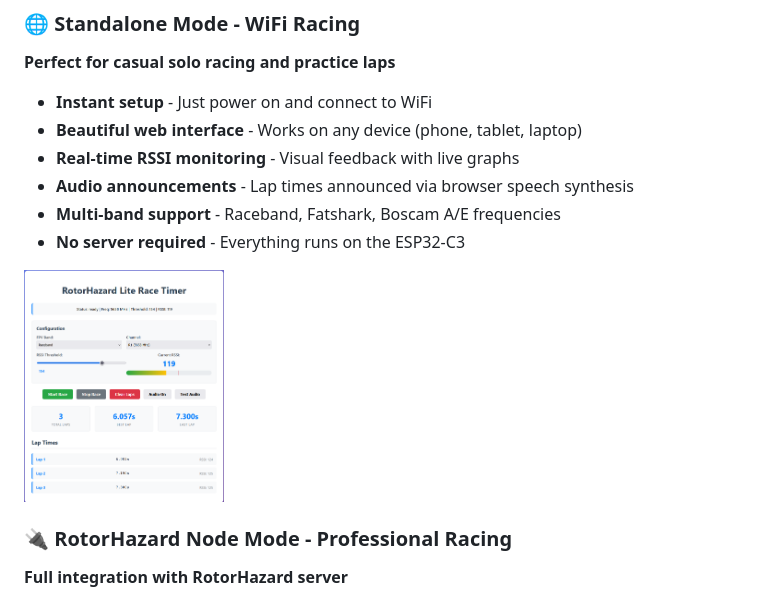
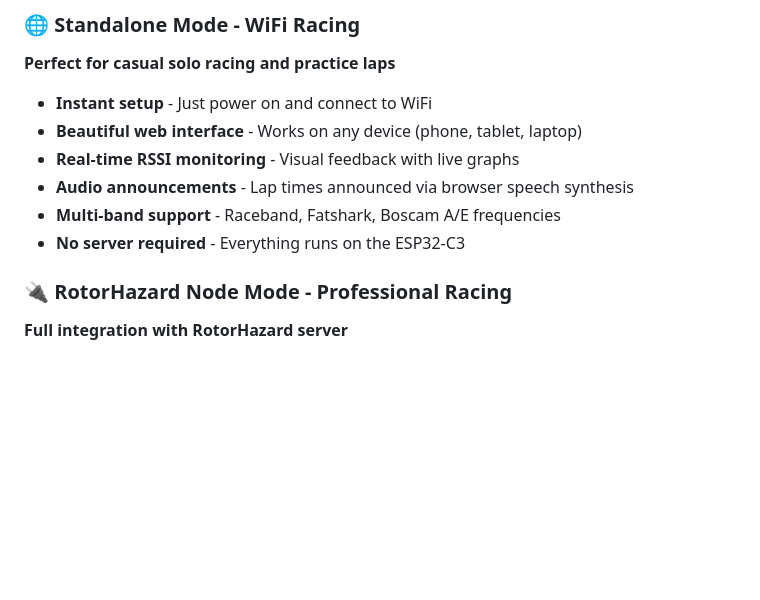
Before and after one commit to RaceFPV/StarForgeOS, a Markdown page: README.md, the part around the change. Drawn GitHub-style; blank space fills up the shorter version.

```diff
--- a/README.md
+++ b/README.md
@@ -12,7 +12,6 @@
 - **Audio announcements** - Lap times announced via browser speech synthesis
 - **Multi-band support** - Raceband, Fatshark, Boscam A/E frequencies
 - **No server required** - Everything runs on the ESP32-C3
-<img src="docs/lite-gui.png" alt="Tracer Web Interface" width="200">
 
 
 ### 🔌 RotorHazard Node Mode - Professional Racing
```
